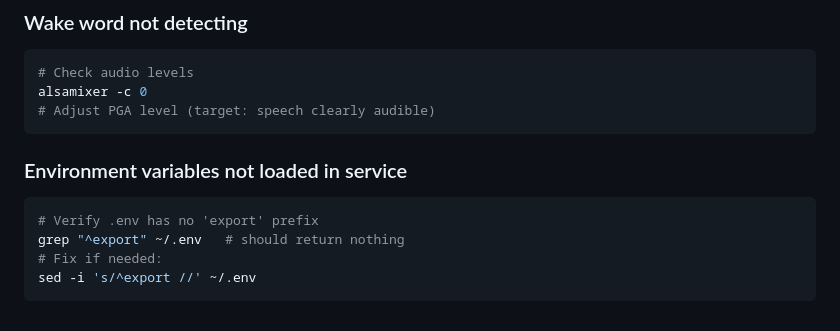
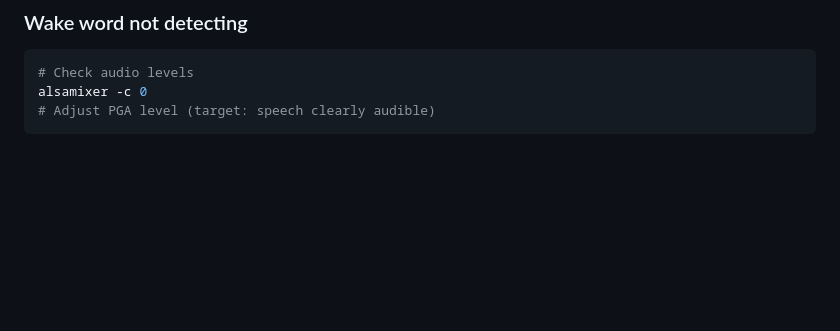
Before and after one commit to alexandreevbg/gemini-live-voice-assistant, a Markdown page: 05-voice_assist/voice_assist.md, the part around the change. Drawn GitHub-style; blank space fills up the shorter version.

````diff
--- a/05-voice_assist/voice_assist.md
+++ b/05-voice_assist/voice_assist.md
@@ -491,11 +491,3 @@ curl -H "Authorization: Bearer $HA_TOKEN" \
 alsamixer -c 0
 # Adjust PGA level (target: speech clearly audible)
 ```
-
-### Environment variables not loaded in service
-```bash
-# Verify .env has no 'export' prefix
-grep "^export" ~/.env   # should return nothing
-# Fix if needed:
-sed -i 's/^export //' ~/.env
-```
````
Also changed, not shown: README.md (+7 -0 lines).
